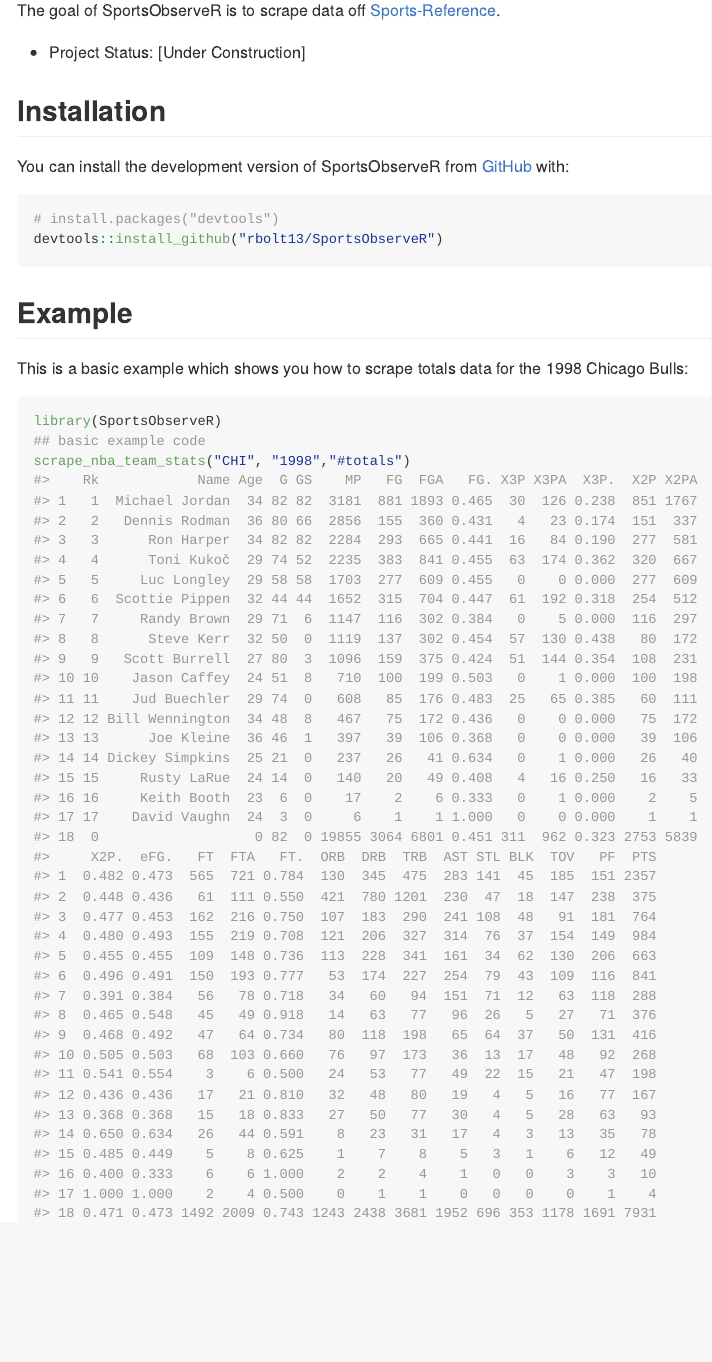
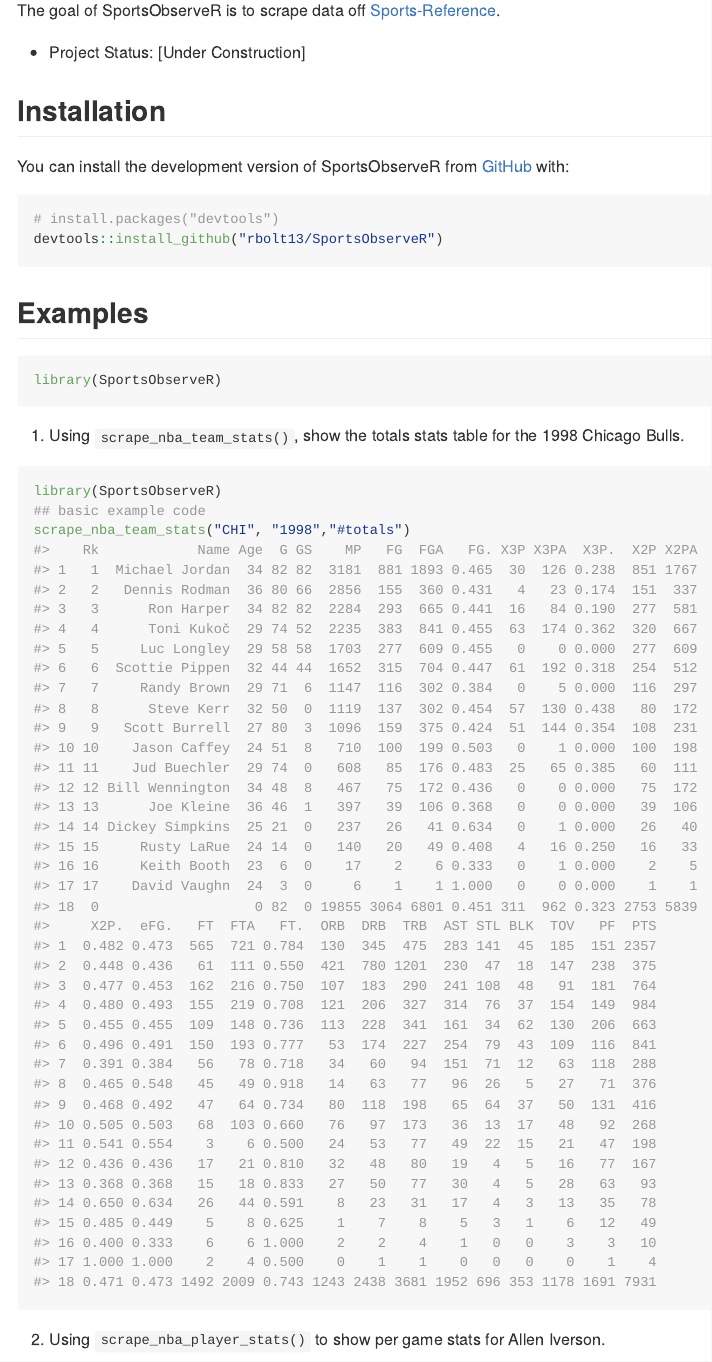
Before and after one commit to rbolt13/SportsObserveR, an R Markdown document (README.Rmd): the page in a window 1100 px wide, from 110 px down. The pictures show the output file README.md that the author committed with the source, drawn offline in the style of GitHub.

Commit message:
update read me

````diff
--- a/README.Rmd
+++ b/README.Rmd
@@ -26,12 +26,19 @@
 devtools::install_github("rbolt13/SportsObserveR")
 ```
 
-## Example
+## Examples
 
-This is a basic example which shows you how to scrape totals data for the 1998 Chicago Bulls:
+```{r}
+library(SportsObserveR)
+```
+
+
+1. Using `scrape_nba_team_stats()`, show the totals stats table for the 1998 Chicago Bulls.
 
 ```{r example}
 library(SportsObserveR)
 ## basic example code
 scrape_nba_team_stats("CHI", "1998","#totals")
 ```
+
+2. Using `scrape_nba_player_stats()` to show per game stats for Allen Iverson.
````
Also changed, not shown: README.md, README.Rmd (4 more changed lines).
